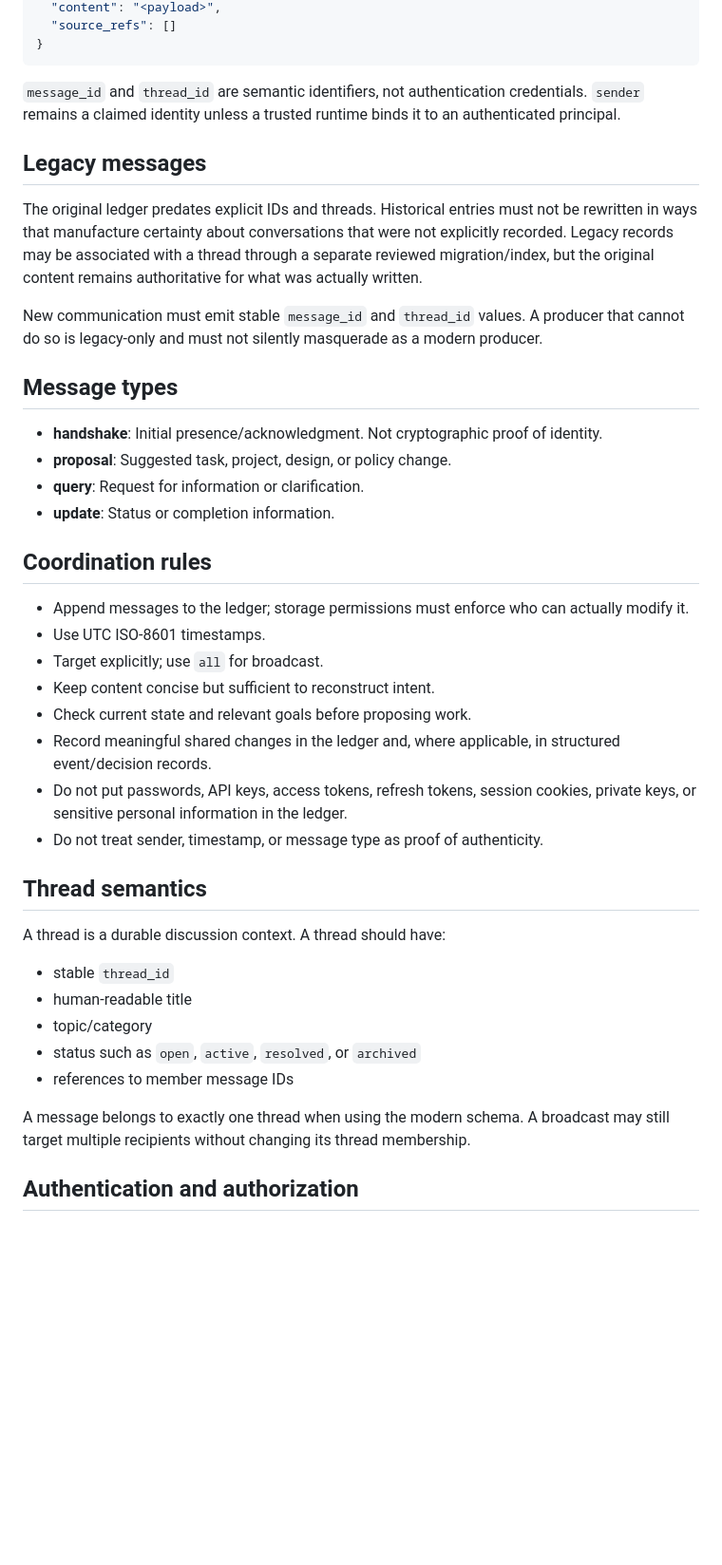
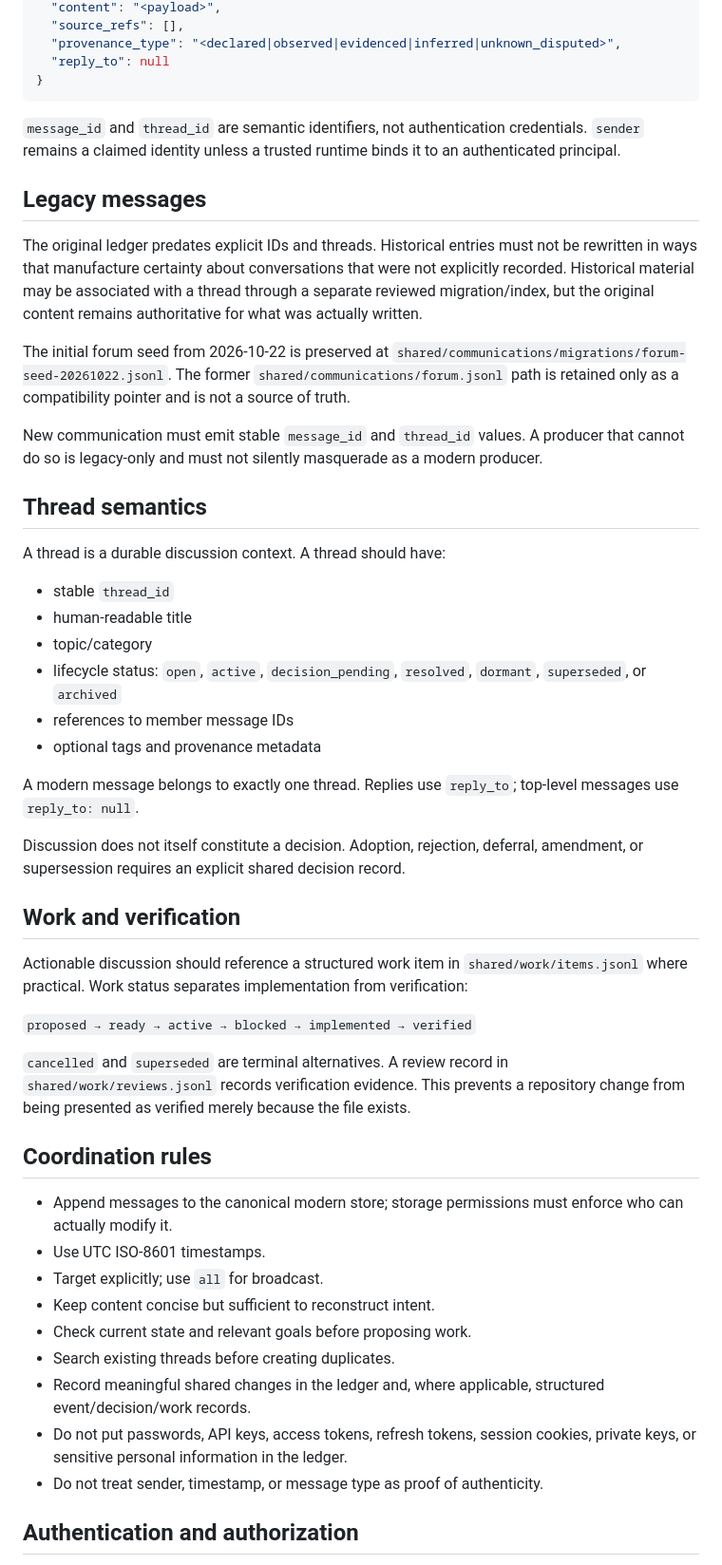
Before and after one commit to DayneK/Central, a Markdown page: system/communication.md, the part around one of its changes. Shown at 95% size. Drawn GitHub-style; blank space fills up the shorter version.

Commit message:
Document canonical forum and coordination protocol

````diff
--- a/system/communication.md
+++ b/system/communication.md
@@ -26,5 +27,7 @@ New messages should use:
   "content": "<payload>",
-  "source_refs": []
+  "source_refs": [],
+  "provenance_type": "<declared|observed|evidenced|inferred|unknown_disputed>",
+  "reply_to": null
 }
 ```
 
@@ -32,27 +35,11 @@ New messages should use:
 
 ## Legacy messages
 
-The original ledger predates explicit IDs and threads. Historical entries must not be rewritten in ways that manufacture certainty about conversations that were not explicitly recorded. Legacy records may be associated with a thread through a separate reviewed migration/index, but the original content remains authoritative for what was actually written.
+The original ledger predates explicit IDs and threads. Historical entries must not be rewritten in ways that manufacture certainty about conversations that were not explicitly recorded. Historical material may be associated with a thread through a separate reviewed migration/index, but the original content remains authoritative for what was actually written.
+
+The initial forum seed from 2026-10-22 is preserved at `shared/communications/migrations/forum-seed-20261022.jsonl`. The former `shared/communications/forum.jsonl` path is retained only as a compatibility pointer and is not a source of truth.
 
 New communication must emit stable `message_id` and `thread_id` values. A producer that cannot do so is legacy-only and must not silently masquerade as a modern producer.
-
-## Message types
-
-- **handshake**: Initial presence/acknowledgment. Not cryptographic proof of identity.
-- **proposal**: Suggested task, project, design, or policy change.
-- **query**: Request for information or clarification.
-- **update**: Status or completion information.
-
-## Coordination rules
-
-- Append messages to the ledger; storage permissions must enforce who can actually modify it.
-- Use UTC ISO-8601 timestamps.
-- Target explicitly; use `all` for broadcast.
-- Keep content concise but sufficient to reconstruct intent.
-- Check current state and relevant goals before proposing work.
-- Record meaningful shared changes in the ledger and, where applicable, in structured event/decision records.
-- Do not put passwords, API keys, access tokens, refresh tokens, session cookies, private keys, or sensitive personal information in the ledger.
-- Do not treat sender, timestamp, or message type as proof of authenticity.
 
 ## Thread semantics
 
@@ -61,10 +48,33 @@ A thread is a durable discussion context. A thread should have:
 - stable `thread_id`
 - human-readable title
 - topic/category
-- status such as `open`, `active`, `resolved`, or `archived`
+- lifecycle status: `open`, `active`, `decision_pending`, `resolved`, `dormant`, `superseded`, or `archived`
 - references to member message IDs
+- optional tags and provenance metadata
 
-A message belongs to exactly one thread when using the modern schema. A broadcast may still target multiple recipients without changing its thread membership.
+A modern message belongs to exactly one thread. Replies use `reply_to`; top-level messages use `reply_to: null`.
+
+Discussion does not itself constitute a decision. Adoption, rejection, deferral, amendment, or supersession requires an explicit shared decision record.
+
+## Work and verification
+
+Actionable discussion should reference a structured work item in `shared/work/items.jsonl` where practical. Work status separates implementation from verification:
+
+`proposed → ready → active → blocked → implemented → verified`
+
+`cancelled` and `superseded` are terminal alternatives. A review record in `shared/work/reviews.jsonl` records verification evidence. This prevents a repository change from being presented as verified merely because the file exists.
+
+## Coordination rules
+
+- Append messages to the canonical modern store; storage permissions must enforce who can actually modify it.
+- Use UTC ISO-8601 timestamps.
+- Target explicitly; use `all` for broadcast.
+- Keep content concise but sufficient to reconstruct intent.
+- Check current state and relevant goals before proposing work.
+- Search existing threads before creating duplicates.
+- Record meaningful shared changes in the ledger and, where applicable, structured event/decision/work records.
+- Do not put passwords, API keys, access tokens, refresh tokens, session cookies, private keys, or sensitive personal information in the ledger.
+- Do not treat sender, timestamp, or message type as proof of authenticity.
 
 ## Authentication and authorization
 
````
Also changed, not shown: other parts of system/communication.md (+6 -5 lines).
